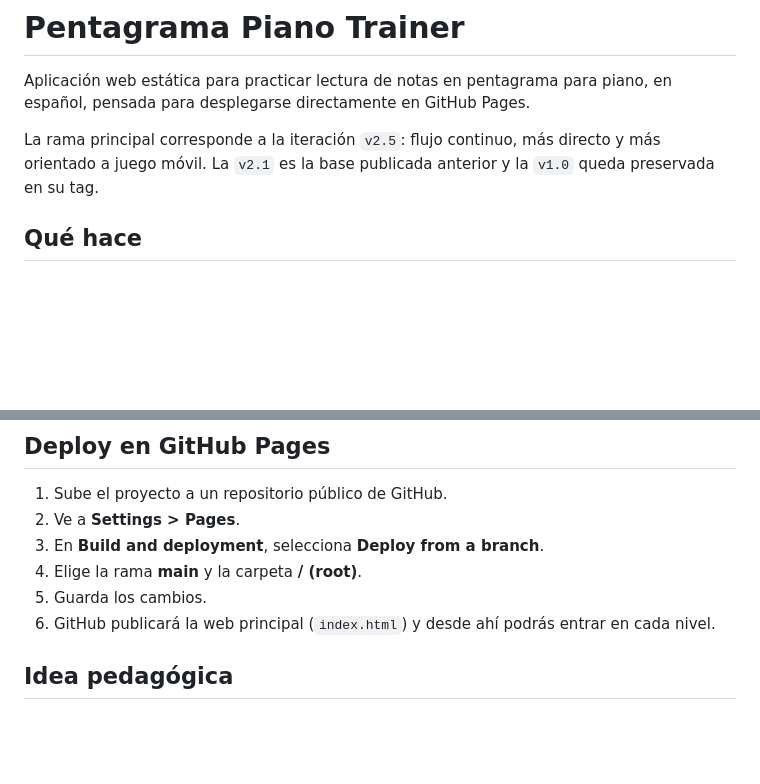
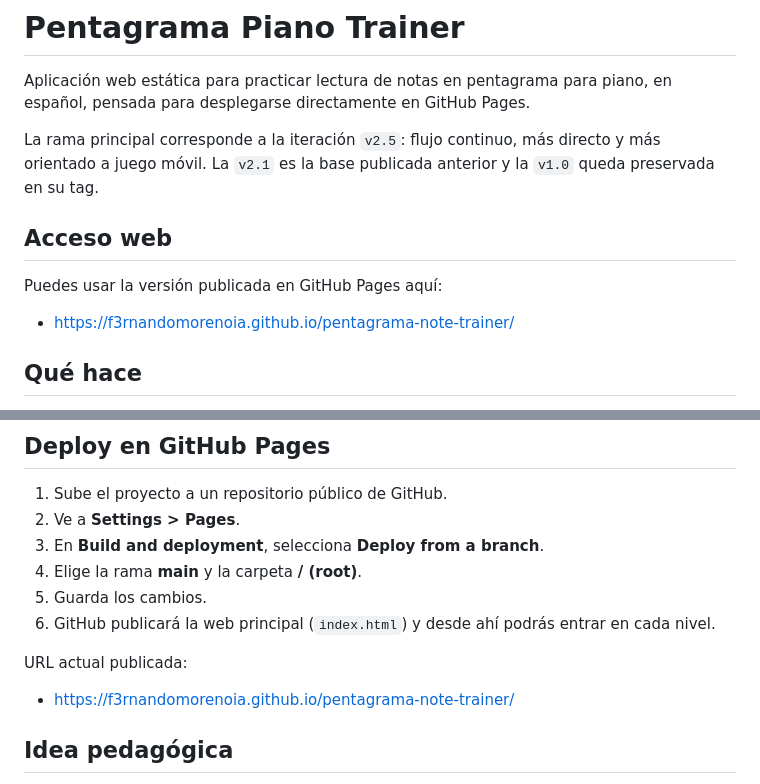
Before and after one commit to f3rnandomorenoia/pentagrama-note-trainer, a Markdown page: README.md, 2 parts joined by grey strips. GitHub-like rendering; blank space fills up the shorter version.

Commit message:
Add GitHub Pages URL to README

```diff
--- a/README.md
+++ b/README.md
@@ -3,6 +3,12 @@
 Aplicación web estática para practicar lectura de notas en pentagrama para piano, en español, pensada para desplegarse directamente en GitHub Pages.
 
 La rama principal corresponde a la iteración `v2.5`: flujo continuo, más directo y más orientado a juego móvil. La `v2.1` es la base publicada anterior y la `v1.0` queda preservada en su tag.
+
+## Acceso web
+
+Puedes usar la versión publicada en GitHub Pages aquí:
+
+- https://f3rnandomorenoia.github.io/pentagrama-note-trainer/
 
 ## Qué hace
 
@@ -76,6 +82,9 @@ http://localhost:8080
 5. Guarda los cambios.
 6. GitHub publicará la web principal (`index.html`) y desde ahí podrás entrar en cada nivel.
 
+URL actual publicada:
+- https://f3rnandomorenoia.github.io/pentagrama-note-trainer/
+
 ## Idea pedagógica
 
 La intención es asociar visualmente la posición de cada nota con su nombre real, no solo memorizar botones. En `v2.5` eso ocurre con una barra fija y notas que fluyen hacia ella, más cercano a un carril rítmico móvil, pero manteniendo el feedback pedagógico tras cada acierto o fallo.
```
